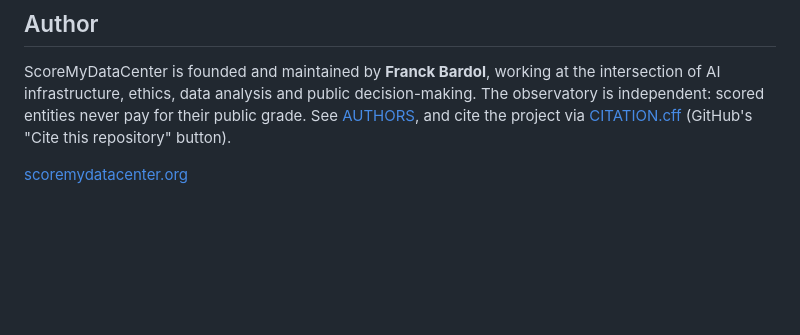
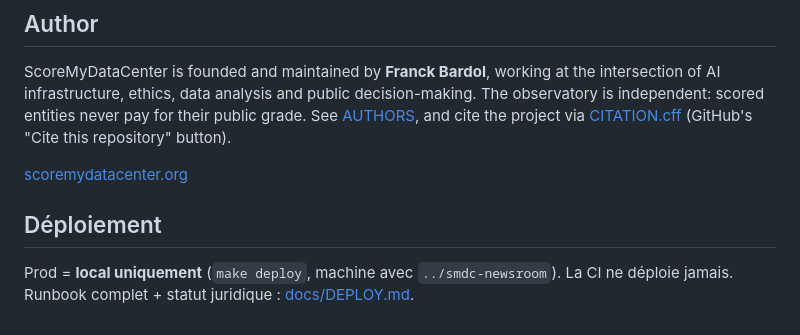
Before and after one commit to bardolfranck/scoremydatacenter, a Markdown page: README.md, the part around the change. GitHub-like rendering; blank space fills up the shorter version.

Commit message:
docs: grave le runbook de déploiement (le savoir vivait en mémoire de session, pas dans le repo)
Co-Authored-By: Claude Fable 5 <noreply@anthropic.com>

```diff
--- a/README.md
+++ b/README.md
@@ -71,3 +71,8 @@ their public grade. See [AUTHORS](AUTHORS), and cite the project via
 [CITATION.cff](CITATION.cff) (GitHub's "Cite this repository" button).
 
 [scoremydatacenter.org](https://scoremydatacenter.org)
+
+
+## Déploiement
+
+Prod = **local uniquement** (`make deploy`, machine avec `../smdc-newsroom`). La CI ne déploie jamais. Runbook complet + statut juridique : [docs/DEPLOY.md](docs/DEPLOY.md).
```
Also changed, not shown: docs/DEPLOY.md (added, +68 -0 lines).
